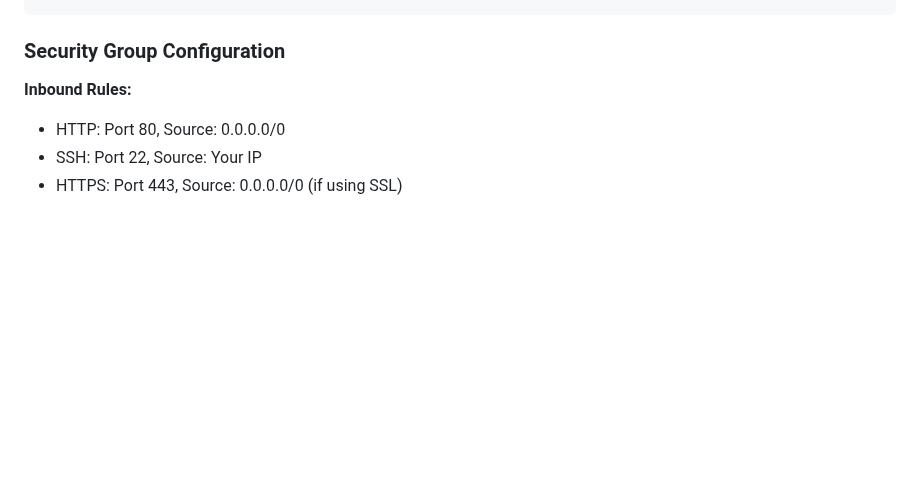
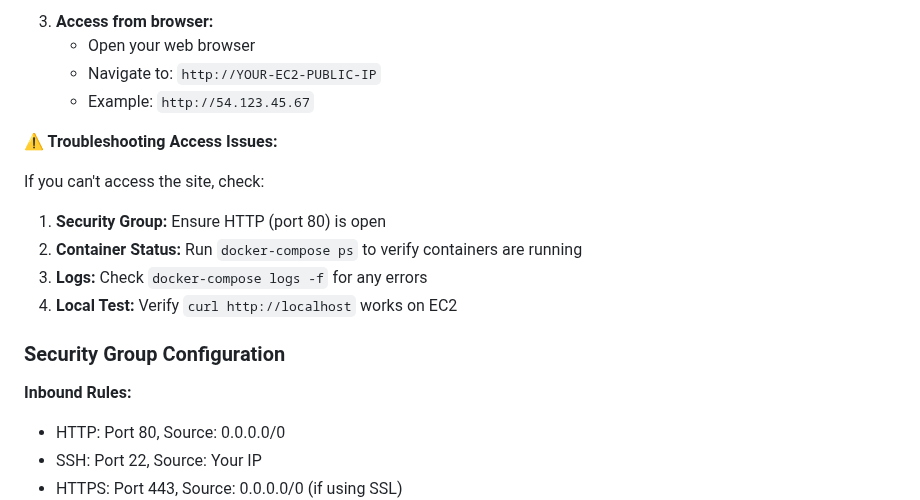
Before and after one commit to Abhinav-Sethi/WarmAndWhite, a Markdown page: DEPLOYMENT.md, the part around one of its changes. GitHub-like rendering; blank space fills up the shorter version.

```diff
--- a/DEPLOYMENT.md
+++ b/DEPLOYMENT.md
@@ -108,3 +153,16 @@ docker-compose up -d
+3. **Access from browser:**
+   - Open your web browser
+   - Navigate to: `http://YOUR-EC2-PUBLIC-IP`
+   - Example: `http://54.123.45.67`
+
+**⚠️ Troubleshooting Access Issues:**
+
+If you can't access the site, check:
+
+1. **Security Group:** Ensure HTTP (port 80) is open
+2. **Container Status:** Run `docker-compose ps` to verify containers are running
+3. **Logs:** Check `docker-compose logs -f` for any errors
+4. **Local Test:** Verify `curl http://localhost` works on EC2
 
 ### Security Group Configuration
 
```
Also changed, not shown: other parts of DEPLOYMENT.md (+46 -1 lines).
